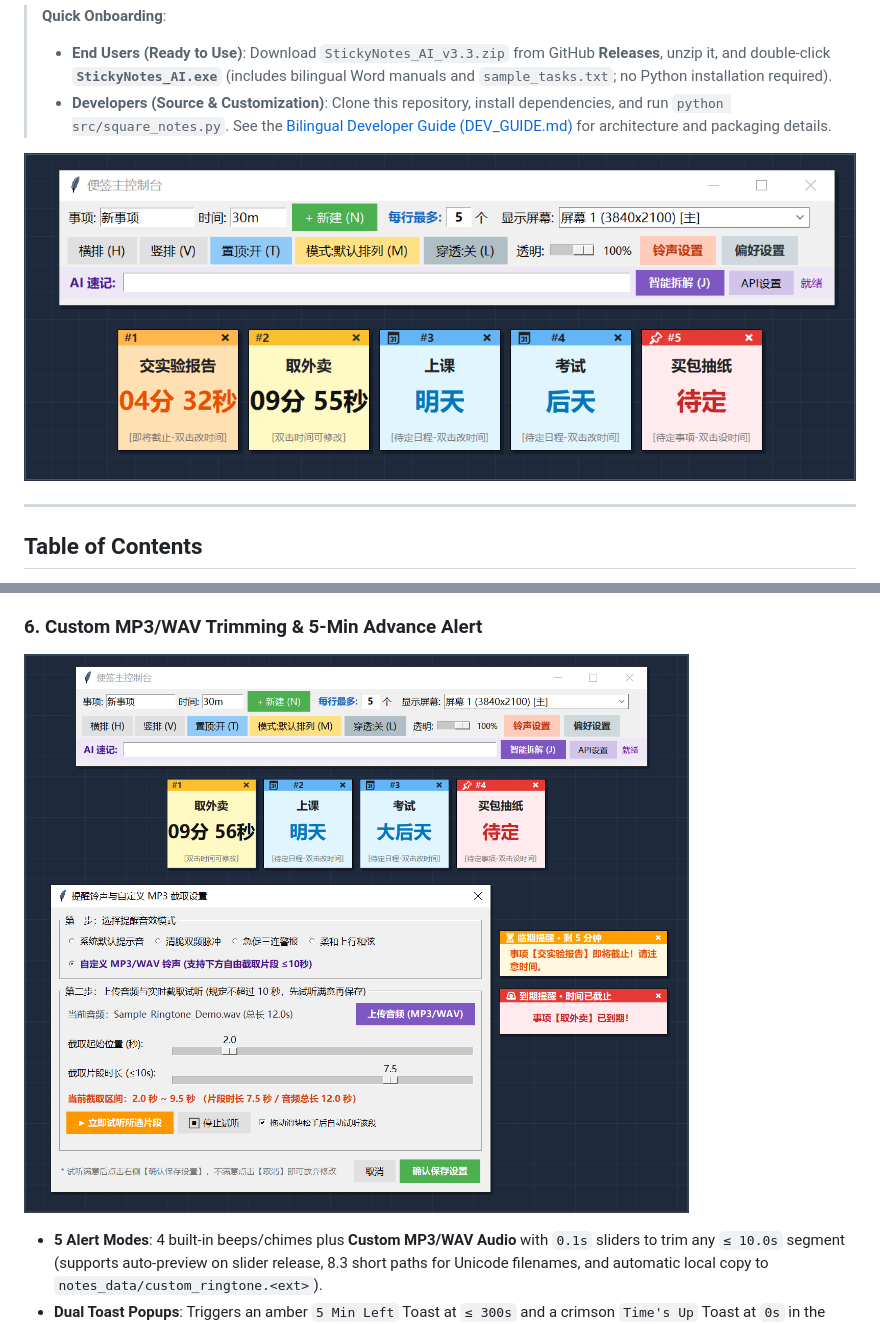
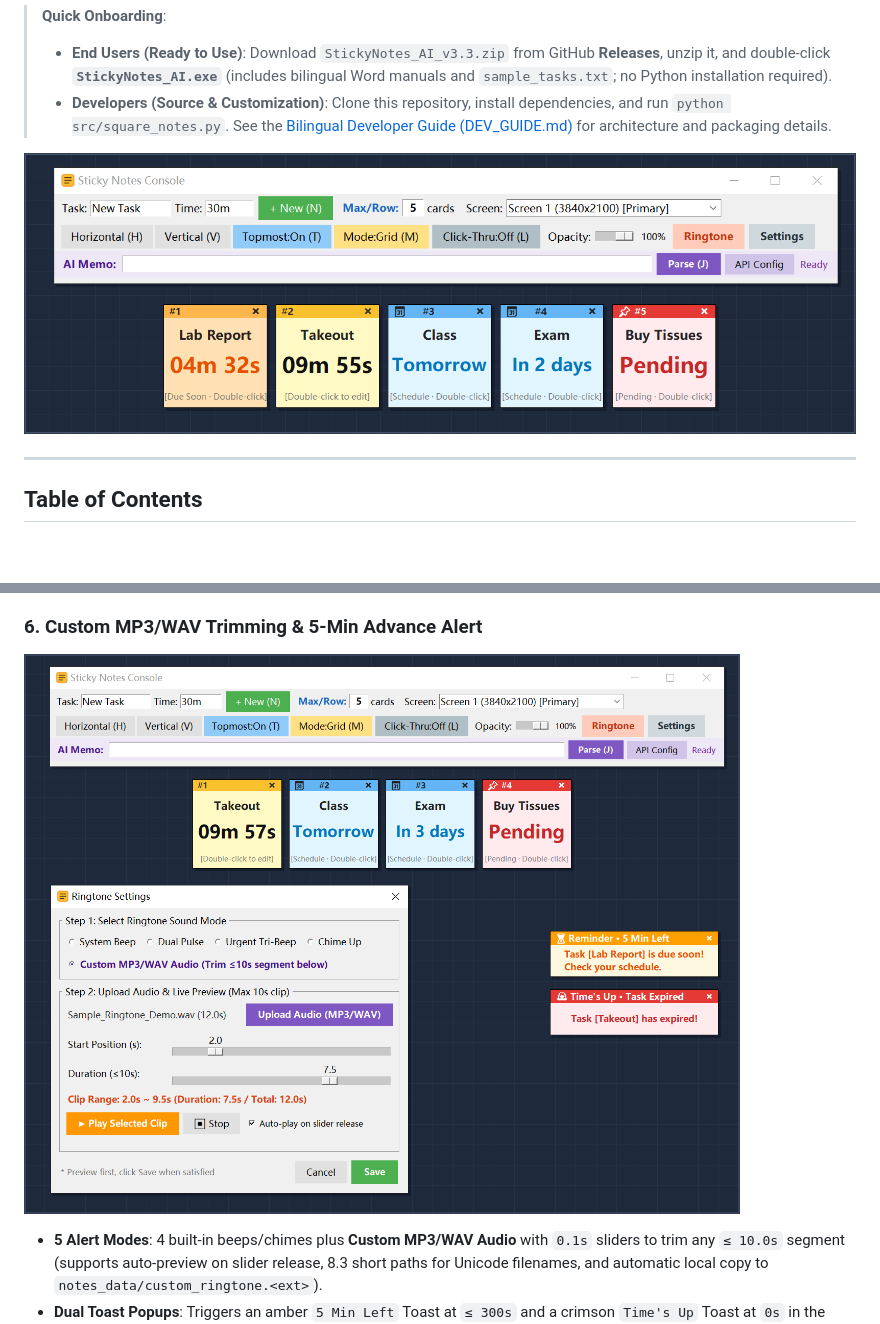
Before and after one commit to AibaiIIU/StickyNotes_AI, a Markdown page: README_EN.md, 2 parts joined by grey strips. Rendered like a GitHub page; pictures changed too: docs/images/01_main_grid_en.png (added), docs/images/05_ringtone_and_alert_en.png (added); blank space fills up the shorter version.

```diff
--- a/README_EN.md
+++ b/README_EN.md
@@ -8,7 +8,7 @@ A lightweight Windows desktop countdown sticky notes & AI natural-language sched
 > - **End Users (Ready to Use)**: Download `StickyNotes_AI_v3.3.zip` from GitHub **Releases**, unzip it, and double-click **`StickyNotes_AI.exe`** (includes bilingual Word manuals and `sample_tasks.txt`; no Python installation required).
 > - **Developers (Source & Customization)**: Clone this repository, install dependencies, and run `python src/square_notes.py`. See the [Bilingual Developer Guide (DEV_GUIDE.md)](docs/DEV_GUIDE.md) for architecture and packaging details.
 
-![Main Grid Interface](docs/images/01_main_grid.png)
+![Main Grid Interface](docs/images/01_main_grid_en.png)
 
 ---
 
@@ -146,7 +145,7 @@ Powered by Win32 `EnumDisplayMonitors` and `SetProcessDpiAwareness(2)`, the `Scr
   3. If the console is hidden, **right-click the system tray icon -> Toggle Click-Through**.
 
 ### 6. Custom MP3/WAV Trimming & 5-Min Advance Alert
-![Ringtone Trimming & Toast Alerts](docs/images/05_ringtone_and_alert.png)
+![Ringtone Trimming & Toast Alerts](docs/images/05_ringtone_and_alert_en.png)
 
 - **5 Alert Modes**: 4 built-in beeps/chimes plus **Custom MP3/WAV Audio** with `0.1s` sliders to trim any `≤ 10.0s` segment (supports auto-preview on slider release, 8.3 short paths for Unicode filenames, and automatic local copy to `notes_data/custom_ringtone.<ext>`).
 - **Dual Toast Popups**: Triggers an amber `5 Min Left` Toast at `≤ 300s` and a crimson `Time's Up` Toast at `0s` in the primary monitor's bottom-right corner. Popups stack cleanly and auto-close (and stop audio) after 10 seconds or immediately upon click.
```
Also changed, not shown: other parts of README_EN.md (+11 -12 lines), docs/images/02_layout_modes_compare_en.png (added), docs/images/03_ai_task_parsing_en.png (added), docs/images/04_settings_and_controls_en.png (added), 2 other files.
